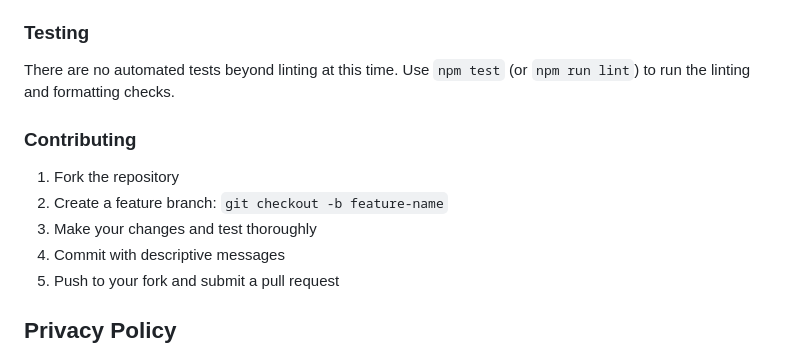
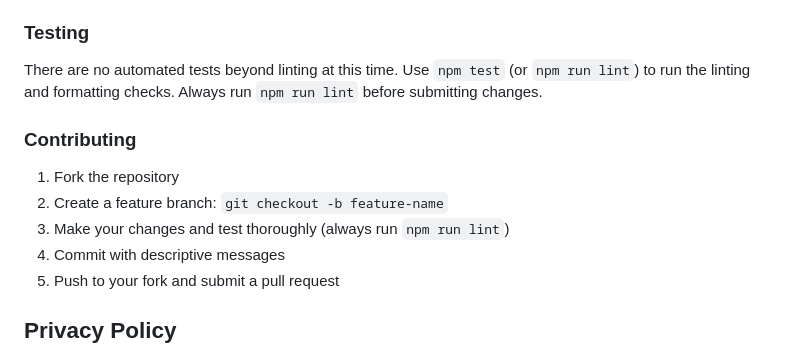
Before and after one commit to richardsd/tomato-focus-chrome-extension, a Markdown page: README.md, the part around the change. Rendered like a GitHub page.

Commit message:
Document lint requirement (#46)

```diff
--- a/README.md
+++ b/README.md
@@ -193,12 +193,12 @@ This project uses a combination of ESLint, Stylelint, and Prettier for code qual
 5. Verify notifications work correctly
 
 ### Testing
-There are no automated tests beyond linting at this time. Use `npm test` (or `npm run lint`) to run the linting and formatting checks.
+There are no automated tests beyond linting at this time. Use `npm test` (or `npm run lint`) to run the linting and formatting checks. Always run `npm run lint` before submitting changes.
 
 ### Contributing
 1. Fork the repository
 2. Create a feature branch: `git checkout -b feature-name`
-3. Make your changes and test thoroughly
+3. Make your changes and test thoroughly (always run `npm run lint`)
 4. Commit with descriptive messages
 5. Push to your fork and submit a pull request
 
```
